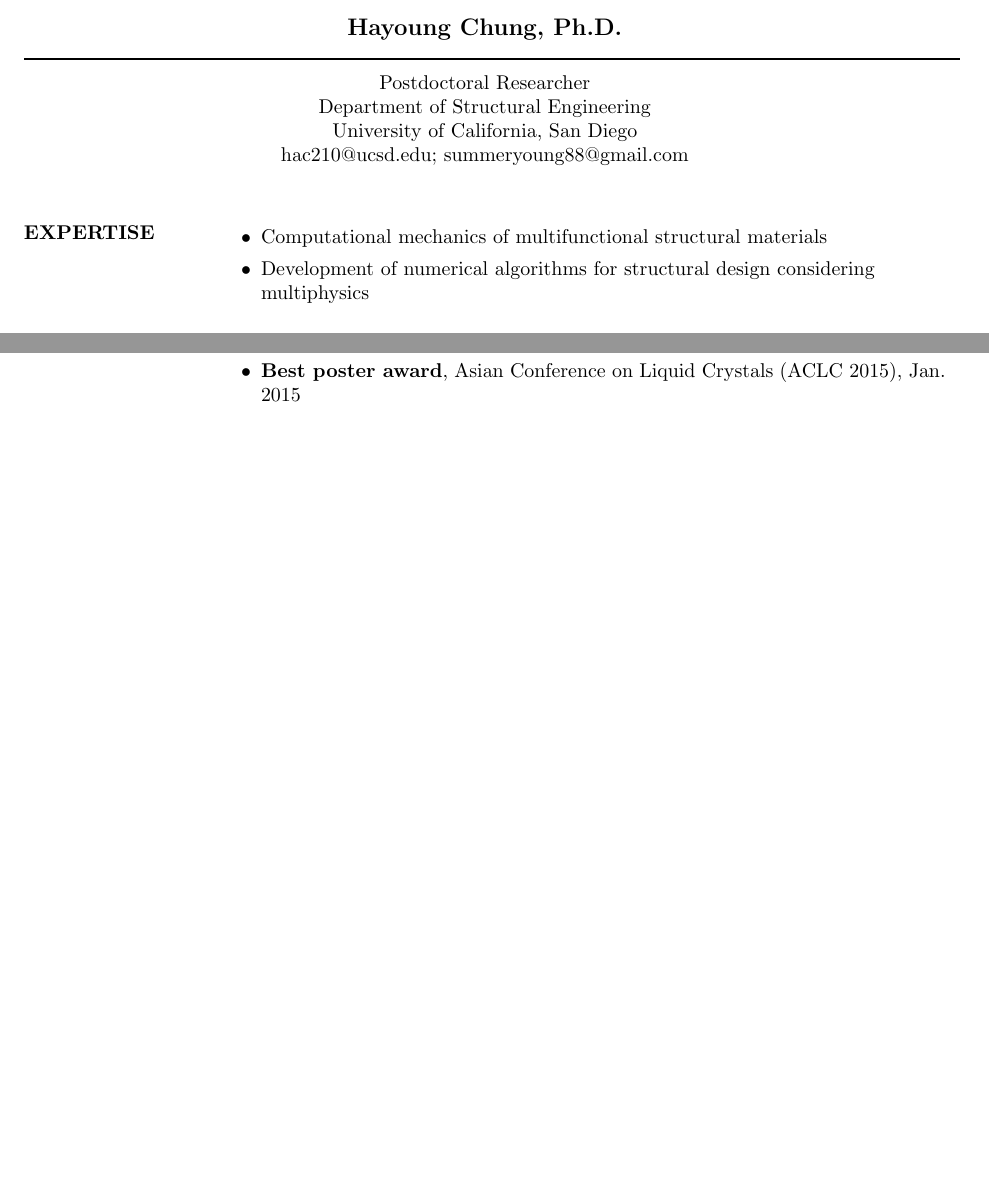
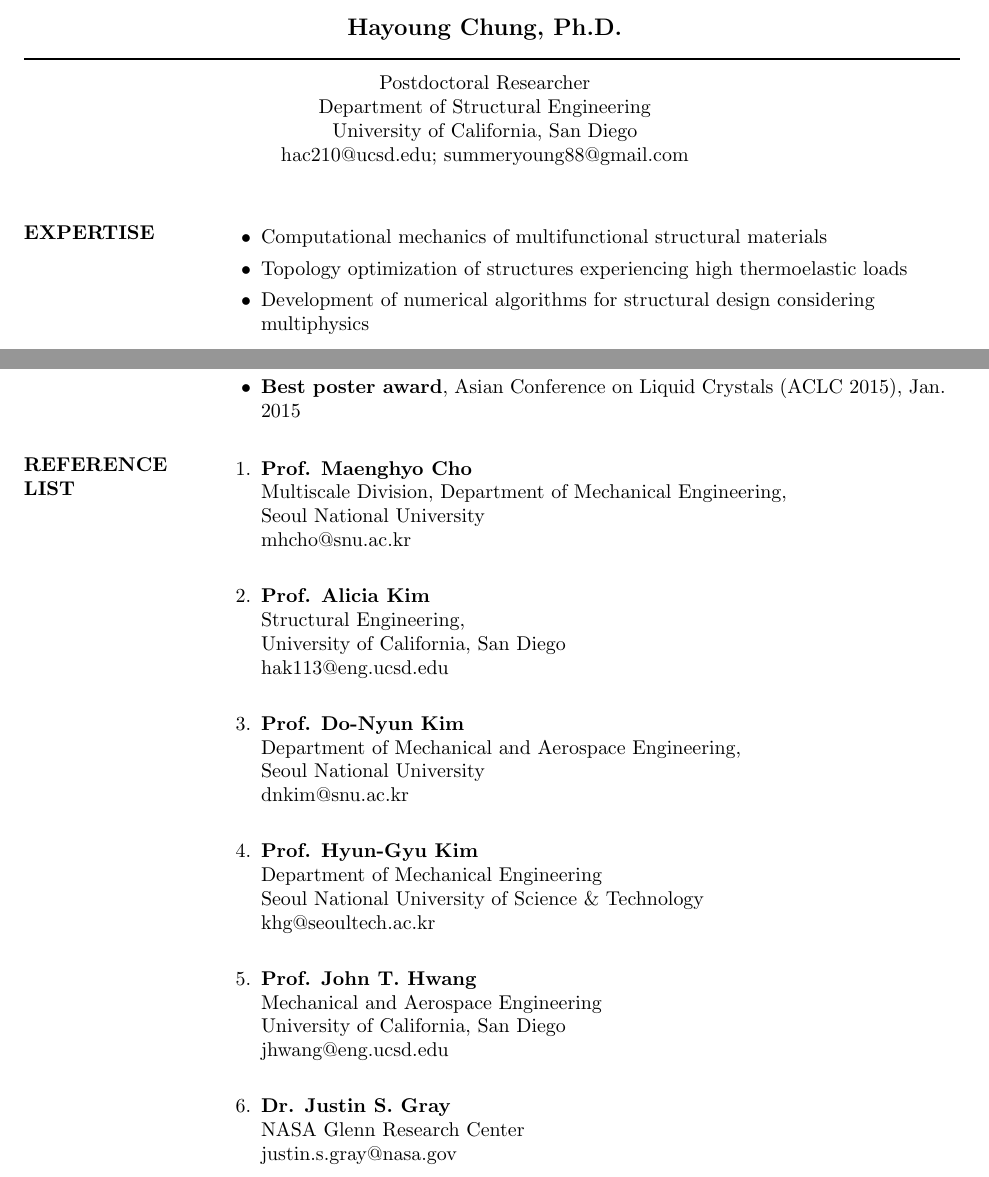
Before and after one commit to HayoungChung/Detailed-CV, a LaTeX CV (Main.tex): two parts of pages 1 and 7 of 7, joined at a grey line, cut so that both start at the same text, the shorter picture padded with empty space. Compiled offline with pdfLaTeX.

Commit message:
Updates from ShareLaTeX

```diff
--- a/Main.tex
+++ b/Main.tex
@@ -63,6 +63,7 @@
 \section{EXPERTISE}
 \begin{itemize}
     \item Computational mechanics of multifunctional structural materials
+    \item Topology optimization of structures experiencing high thermoelastic loads
     \item Development of numerical algorithms for structural design considering \\ multiphysics
 \end{itemize}
 
@@ -293,37 +294,39 @@
 %----------------------------------------------------------------------------------------
 %	Lists of References
 %----------------------------------------------------------------------------------------
-% \section{REFERENCE LIST}
-% \begin{enumerate}
-%     \item \textbf{Prof. Maenghyo Cho} \\
-%     Multiscale Division, Department of Mechanical Engineering, \\
-%     Seoul National University \\
-%     mhcho@snu.ac.kr \\
+\section{REFERENCE LIST}
+\begin{enumerate}
+    \item \textbf{Prof. Maenghyo Cho} \\
+    Multiscale Division, Department of Mechanical Engineering, \\
+    Seoul National University \\
+    mhcho@snu.ac.kr \\
 
-%     \item \textbf{Prof. Hyun-Gyu Kim}\\
-%     Department of Mechanical Engineering\\
-%     Seoul National University of Science \& Technology\\
-%     khg@seoultech.ac.kr \\
+    \item \textbf{Prof. Alicia Kim}\\
+    Structural Engineering,  \\
+    University of California, San Diego\\
+    hak113@eng.ucsd.edu \\
 
-%     \item \textbf{Prof. Do-Nyun Kim}\\
-%     Department of Mechanical and Aerospace Engineering, \\
-%     Seoul National University\\
-%     dnkim@snu.ac.kr\\
+    \item \textbf{Prof. Do-Nyun Kim}\\
+    Department of Mechanical and Aerospace Engineering, \\
+    Seoul National University\\
+    dnkim@snu.ac.kr\\
 
-%     \item \textbf{Prof. Alicia Kim}\\
-%     Structural Engineering,  \\
-%     University of California, San Diego\\
-%     hak113@eng.ucsd.edu \\
+    \item \textbf{Prof. Hyun-Gyu Kim}\\
+    Department of Mechanical Engineering\\
+    Seoul National University of Science \& Technology\\
+    khg@seoultech.ac.kr \\
 
-%     \item \textbf{Prof. John T. Hwang}\\
-%     Mechanical and Aerospace Engineering  \\
-%     University of California, San Diego\\
-%     jhwang@eng.ucsd.edu \\
+    \item \textbf{Prof. John T. Hwang}\\
+    Mechanical and Aerospace Engineering  \\
+    University of California, San Diego\\
+    jhwang@eng.ucsd.edu \\
 
-%     \item \textbf{Dr. Justin S. Gray}\\
-%     NASA Glenn Research Center  \\
-%     justin.s.gray@nasa.gov \\
-% \end{enumerate}
+    \item \textbf{Dr. Justin S. Gray}\\
+    NASA Glenn Research Center  \\
+    justin.s.gray@nasa.gov \\
+
+
+\end{enumerate}
 
 \end{resume}
 \end{document}
```
